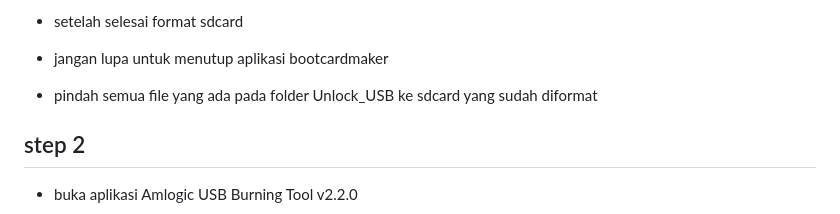
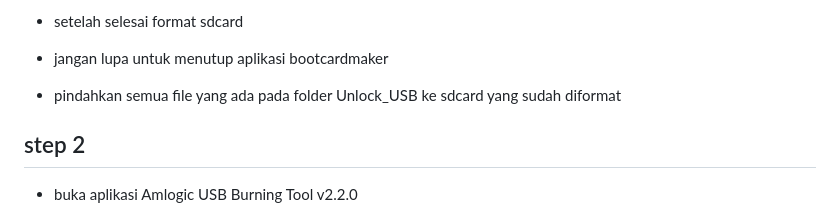
Before and after one commit to sulfar0/documentation-temp, a Markdown page: docs/armbian-stb-b860h/installation-guide.md, the part around the change. Drawn GitHub-style.

```diff
--- a/docs/armbian-stb-b860h/installation-guide.md
+++ b/docs/armbian-stb-b860h/installation-guide.md
@@ -46,7 +46,7 @@ download folder reset-bootloader-b860h
 
 - jangan lupa untuk menutup aplikasi bootcardmaker
 
-- pindah semua file yang ada pada folder Unlock_USB ke sdcard yang sudah diformat
+- pindahkan semua file yang ada pada folder Unlock_USB ke sdcard yang sudah diformat
 
 ## step 2
 
```
